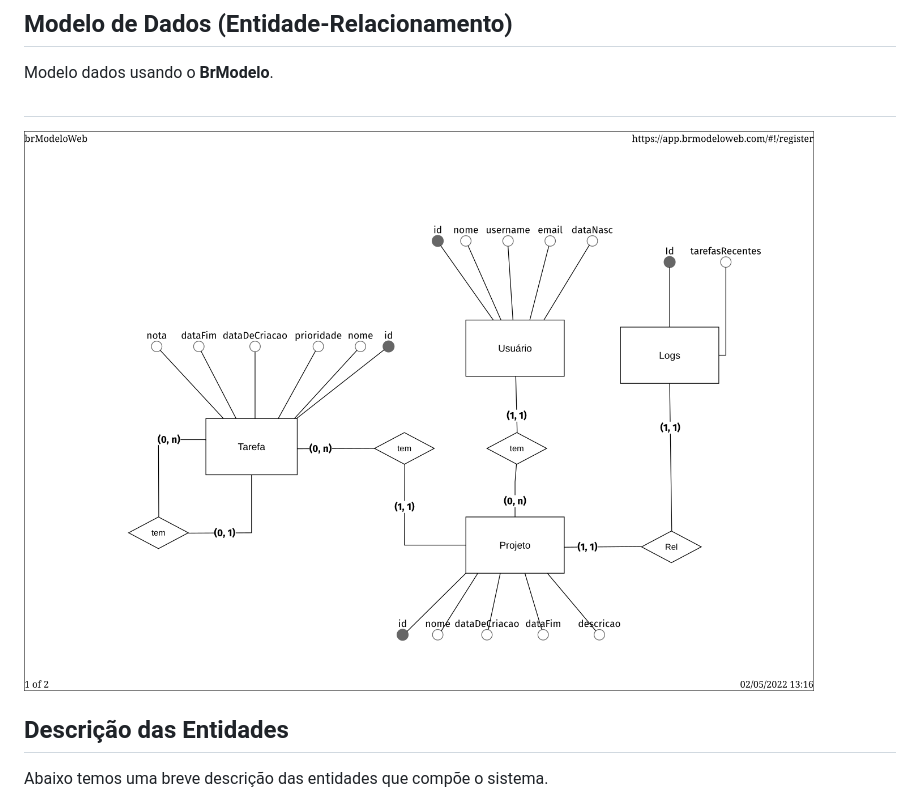
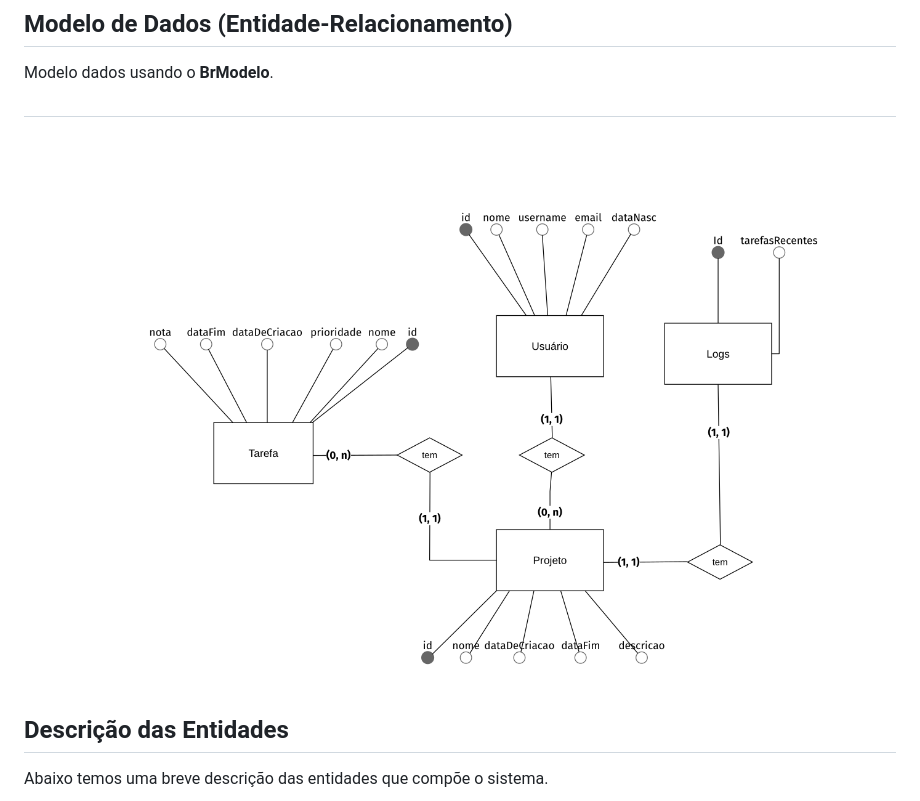
Before and after one commit to gabrielazevedods/sabido, a Markdown page: docs/doc-modelos.md, the part around the change printed below. Rendered like a GitHub page; pictures changed too: docs/images/modelo_entidade_relacionamento.jpeg (deleted), docs/images/modelo_entidade_relacionamento.png (added).

```diff
--- a/docs/doc-modelos.md
+++ b/docs/doc-modelos.md
@@ -6,7 +6,7 @@ Neste documento foi utilizado o modelo de dados Entidade-Relacionamento, descrev
 
 Modelo dados usando o **BrModelo**.
 ##
-![Modelo Entidade-Relacionamento](images/modelo_entidade_relacionamento.jpeg)
+![Modelo Entidade-Relacionamento](images/modelo_entidade_relacionamento.png)
 
 ## Descrição das Entidades
 
```
Also changed, not shown: other parts of docs/doc-modelos.md (+44 -0 lines).
